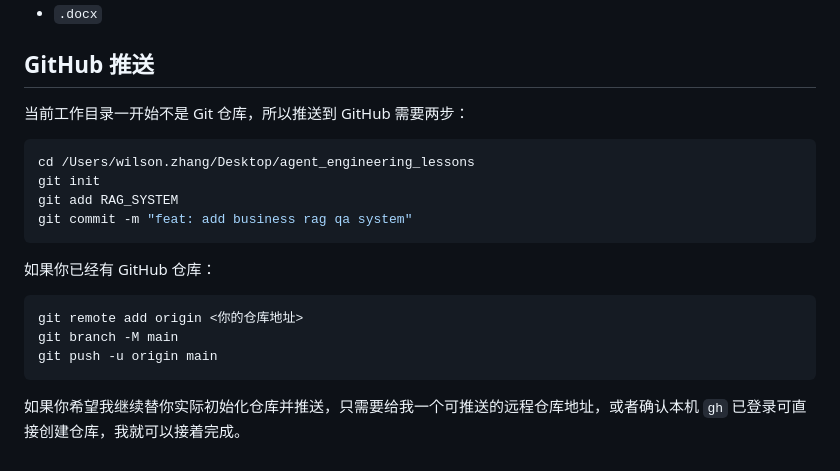
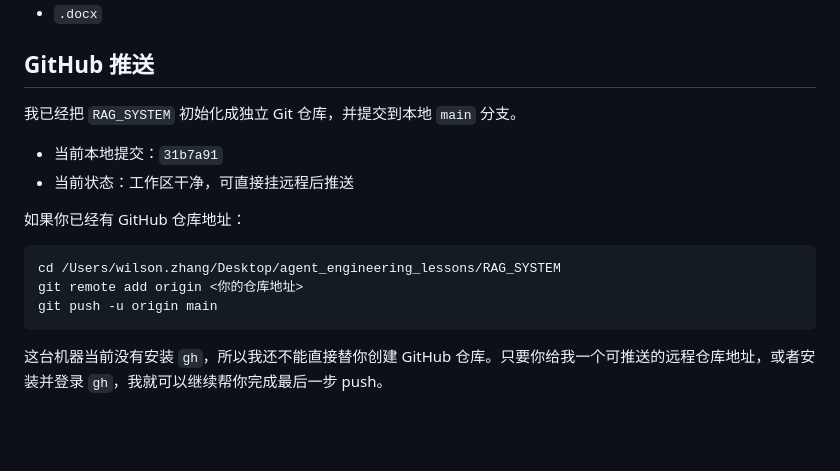
Before and after one commit to kkkano/langchain-business-rag, a Markdown page: README.md, the part around the change. Rendered like a GitHub page; blank space fills up the shorter version.

Commit message:
docs: align github push instructions

````diff
--- a/README.md
+++ b/README.md
@@ -165,21 +165,17 @@ http://127.0.0.1:8000
 
 ## GitHub 推送
 
-当前工作目录一开始不是 Git 仓库，所以推送到 GitHub 需要两步：
+我已经把 `RAG_SYSTEM` 初始化成独立 Git 仓库，并提交到本地 `main` 分支。
+
+- 当前本地提交：`31b7a91`
+- 当前状态：工作区干净，可直接挂远程后推送
+
+如果你已经有 GitHub 仓库地址：
 
 ```bash
-cd /Users/wilson.zhang/Desktop/agent_engineering_lessons
-git init
-git add RAG_SYSTEM
-git commit -m "feat: add business rag qa system"
-```
-
-如果你已经有 GitHub 仓库：
-
-```bash
+cd /Users/wilson.zhang/Desktop/agent_engineering_lessons/RAG_SYSTEM
 git remote add origin <你的仓库地址>
-git branch -M main
 git push -u origin main
 ```
 
-如果你希望我继续替你实际初始化仓库并推送，只需要给我一个可推送的远程仓库地址，或者确认本机 `gh` 已登录可直接创建仓库，我就可以接着完成。
+这台机器当前没有安装 `gh`，所以我还不能直接替你创建 GitHub 仓库。只要你给我一个可推送的远程仓库地址，或者安装并登录 `gh`，我就可以继续帮你完成最后一步 push。
````
